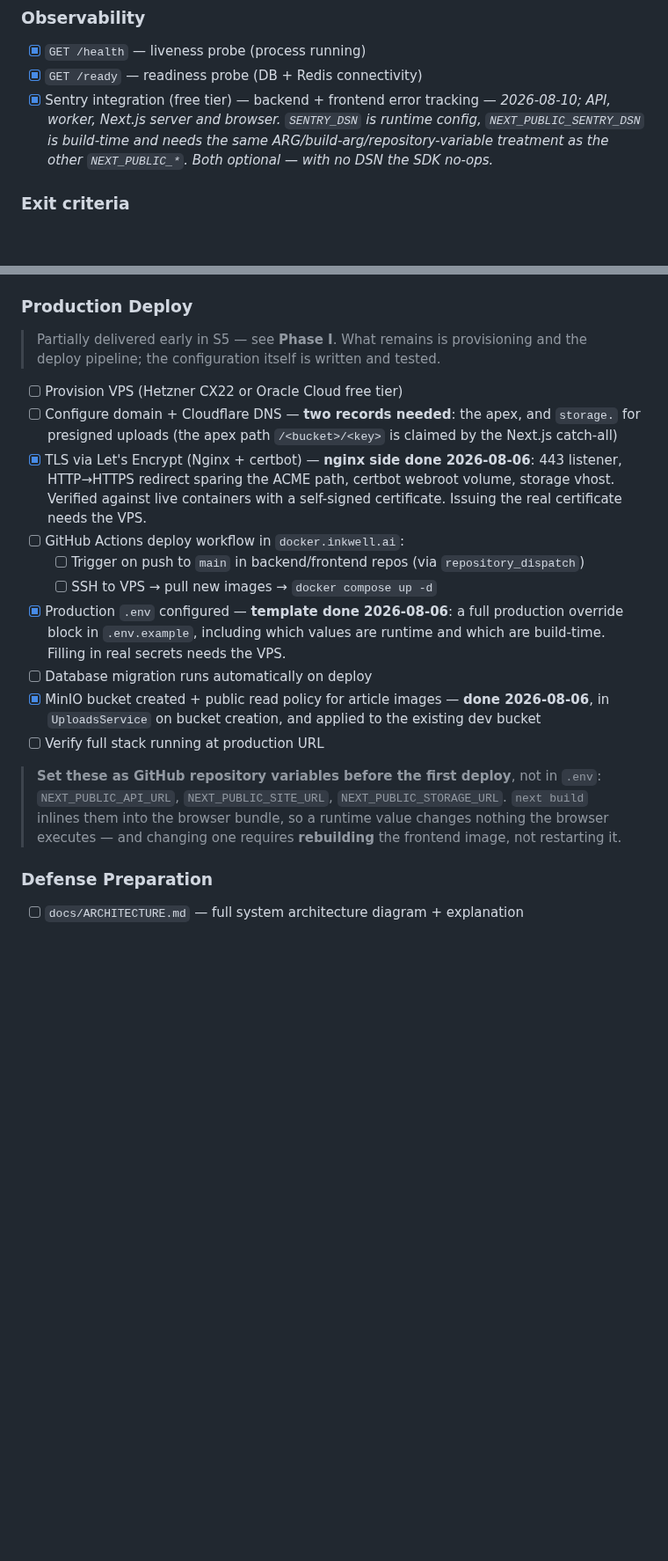
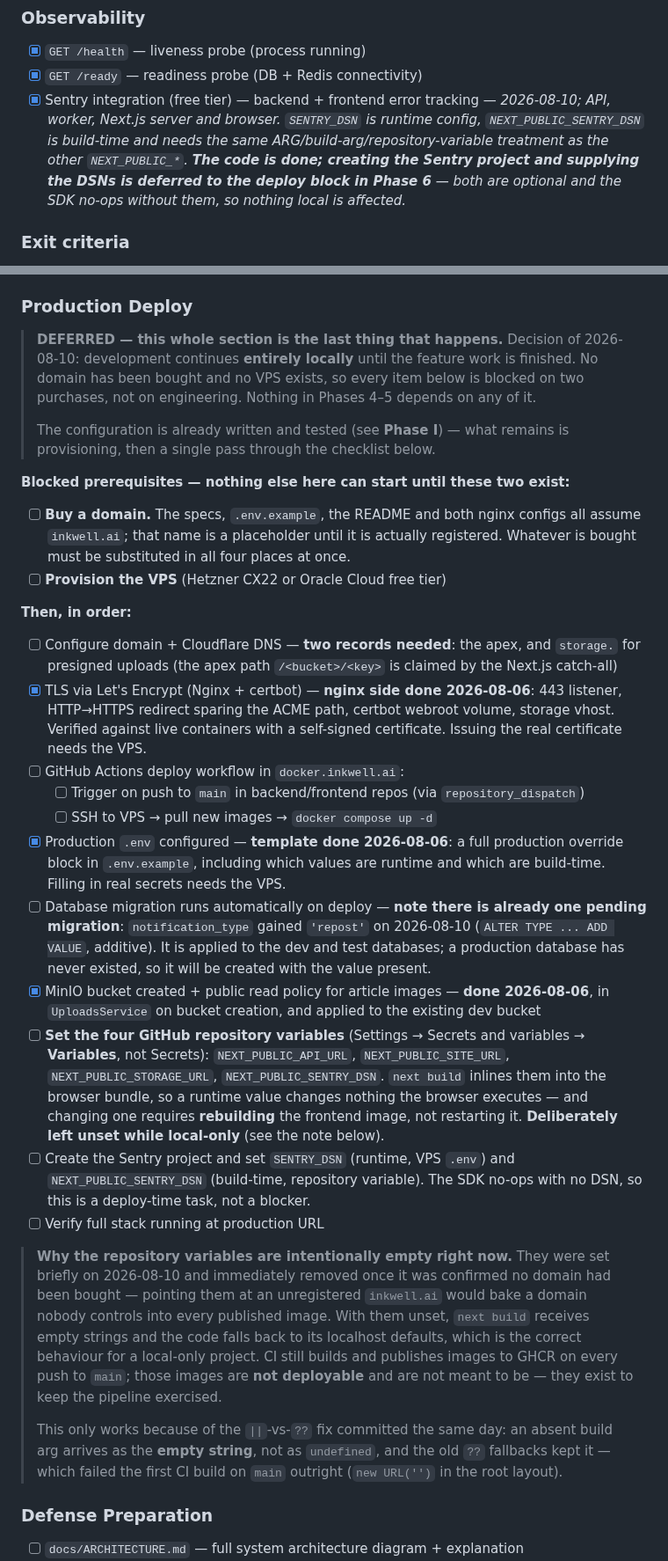
Before and after one commit to inkwell-dev/spec.inkwell.ai, a Markdown page: 0-phase-plan.md, 2 parts joined by grey strips. Shown at 88% size. Rendered like a GitHub page; blank space fills up the shorter version.

Commit message:
docs: defer all deployment work to the end of Phase 6
Decision of 2026-08-10: development stays local until the feature work is
finished. No domain has been registered and no VPS provisioned — both are
purchases rather than engineering, and nothing in Phases 4-5 depends on
either.

All deployment work is consolidated into one block at the end of Phase 6,
with the two purchases stated as explicit blocking prerequisites ahead of
it. The production configuration itself is already written and tested
against live containers (Phase I), so this defers execution, not design.

Also records why the GitHub repository variables are deliberately empty.
They were set briefly today and removed once it was confirmed no domain
had been bought: pointing them at an unregistered inkwell.ai would bake a
hostname nobody controls into every published image. Unset, the build
falls back to localhost defaults — which only works because of the
||-vs-?? fix, since an absent build arg arrives as the empty string, not
as undefined. 8-devops now states that rule so the next NEXT_PUBLIC_*
fallback does not reintroduce it.

Two deploy-time items added that were discovered along the way: the
pending notification_type enum change, and creating the Sentry project.

```diff
--- a/0-phase-plan.md
+++ b/0-phase-plan.md
@@ -234,7 +241,7 @@ The report presents the plan as fixed 2-week Scrum sprints. Each sprint's goal m
 ### Observability
 - [x] `GET /health` — liveness probe (process running)
 - [x] `GET /ready` — readiness probe (DB + Redis connectivity)
-- [x] Sentry integration (free tier) — backend + frontend error tracking — *2026-08-10; API, worker, Next.js server and browser. `SENTRY_DSN` is runtime config, `NEXT_PUBLIC_SENTRY_DSN` is build-time and needs the same ARG/build-arg/repository-variable treatment as the other `NEXT_PUBLIC_*`. Both optional — with no DSN the SDK no-ops.*
+- [x] Sentry integration (free tier) — backend + frontend error tracking — *2026-08-10; API, worker, Next.js server and browser. `SENTRY_DSN` is runtime config, `NEXT_PUBLIC_SENTRY_DSN` is build-time and needs the same ARG/build-arg/repository-variable treatment as the other `NEXT_PUBLIC_*`. **The code is done; creating the Sentry project and supplying the DSNs is deferred to the deploy block in Phase 6** — both are optional and the SDK no-ops without them, so nothing local is affected.*
 
 ### Exit criteria
 - [x] Writer can edit with TipTap and upload images — **closed 2026-08-10**: toolbar, paste, drag, and a cover image on the publish dialog
@@ -574,20 +581,51 @@ Same pattern as Phases Q and I: the surfaces looked finished, and the gaps were
 - [ ] `reconcile-balances` background job — asserts snapshot == ledger sum, alerts on drift
 
 ### Production Deploy
-> Partially delivered early in S5 — see **Phase I**. What remains is provisioning and the deploy pipeline; the configuration itself is written and tested.
+> **DEFERRED — this whole section is the last thing that happens.** Decision of
+> 2026-08-10: development continues **entirely locally** until the feature work is
+> finished. No domain has been bought and no VPS exists, so every item below is
+> blocked on two purchases, not on engineering. Nothing in Phases 4–5 depends on
+> any of it.
+>
+> The configuration is already written and tested (see **Phase I**) — what remains
+> is provisioning, then a single pass through the checklist below.
 
-- [ ] Provision VPS (Hetzner CX22 or Oracle Cloud free tier)
+**Blocked prerequisites — nothing else here can start until these two exist:**
+
+- [ ] **Buy a domain.** The specs, `.env.example`, the README and both nginx
+      configs all assume `inkwell.ai`; that name is a placeholder until it is
+      actually registered. Whatever is bought must be substituted in all four
+      places at once.
+- [ ] **Provision the VPS** (Hetzner CX22 or Oracle Cloud free tier)
+
+**Then, in order:**
+
 - [ ] Configure domain + Cloudflare DNS — **two records needed**: the apex, and `storage.` for presigned uploads (the apex path `/<bucket>/<key>` is claimed by the Next.js catch-all)
 - [x] TLS via Let's Encrypt (Nginx + certbot) — **nginx side done 2026-08-06**: 443 listener, HTTP→HTTPS redirect sparing the ACME path, certbot webroot volume, storage vhost. Verified against live containers with a self-signed certificate. Issuing the real certificate needs the VPS.
 - [ ] GitHub Actions deploy workflow in `docker.inkwell.ai`:
   - [ ] Trigger on push to `main` in backend/frontend repos (via `repository_dispatch`)
   - [ ] SSH to VPS → pull new images → `docker compose up -d`
 - [x] Production `.env` configured — **template done 2026-08-06**: a full production override block in `.env.example`, including which values are runtime and which are build-time. Filling in real secrets needs the VPS.
-- [ ] Database migration runs automatically on deploy
+- [ ] Database migration runs automatically on deploy — **note there is already one pending migration**: `notification_type` gained `'repost'` on 2026-08-10 (`ALTER TYPE ... ADD VALUE`, additive). It is applied to the dev and test databases; a production database has never existed, so it will be created with the value present.
 - [x] MinIO bucket created + public read policy for article images — **done 2026-08-06**, in `UploadsService` on bucket creation, and applied to the existing dev bucket
+- [ ] **Set the four GitHub repository variables** (Settings → Secrets and variables → **Variables**, not Secrets): `NEXT_PUBLIC_API_URL`, `NEXT_PUBLIC_SITE_URL`, `NEXT_PUBLIC_STORAGE_URL`, `NEXT_PUBLIC_SENTRY_DSN`. `next build` inlines them into the browser bundle, so a runtime value changes nothing the browser executes — and changing one requires **rebuilding** the frontend image, not restarting it. **Deliberately left unset while local-only** (see the note below).
+- [ ] Create the Sentry project and set `SENTRY_DSN` (runtime, VPS `.env`) and `NEXT_PUBLIC_SENTRY_DSN` (build-time, repository variable). The SDK no-ops with no DSN, so this is a deploy-time task, not a blocker.
 - [ ] Verify full stack running at production URL
 
-> **Set these as GitHub repository variables before the first deploy**, not in `.env`: `NEXT_PUBLIC_API_URL`, `NEXT_PUBLIC_SITE_URL`, `NEXT_PUBLIC_STORAGE_URL`. `next build` inlines them into the browser bundle, so a runtime value changes nothing the browser executes — and changing one requires **rebuilding** the frontend image, not restarting it.
+> **Why the repository variables are intentionally empty right now.** They were
+> set briefly on 2026-08-10 and immediately removed once it was confirmed no
+> domain had been bought — pointing them at an unregistered `inkwell.ai` would
+> bake a domain nobody controls into every published image. With them unset,
+> `next build` receives empty strings and the code falls back to its localhost
+> defaults, which is the correct behaviour for a local-only project. CI still
+> builds and publishes images to GHCR on every push to `main`; those images are
+> **not deployable** and are not meant to be — they exist to keep the pipeline
+> exercised.
+>
+> This only works because of the `||`-vs-`??` fix committed the same day: an
+> absent build arg arrives as the **empty string**, not as `undefined`, and the
+> old `??` fallbacks kept it — which failed the first CI build on `main` outright
+> (`new URL('')` in the root layout).
 
 ### Defense Preparation
 - [ ] `docs/ARCHITECTURE.md` — full system architecture diagram + explanation
```
Also changed, not shown: other parts of 0-phase-plan.md (+8 -1 lines), 8-devops.md (+17 -0 lines).
